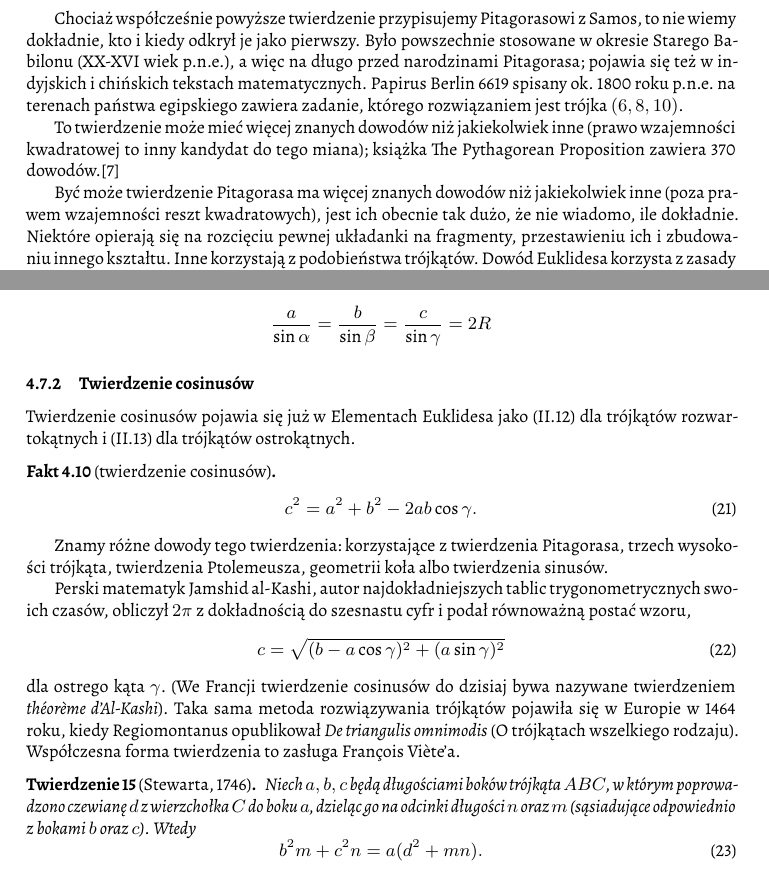
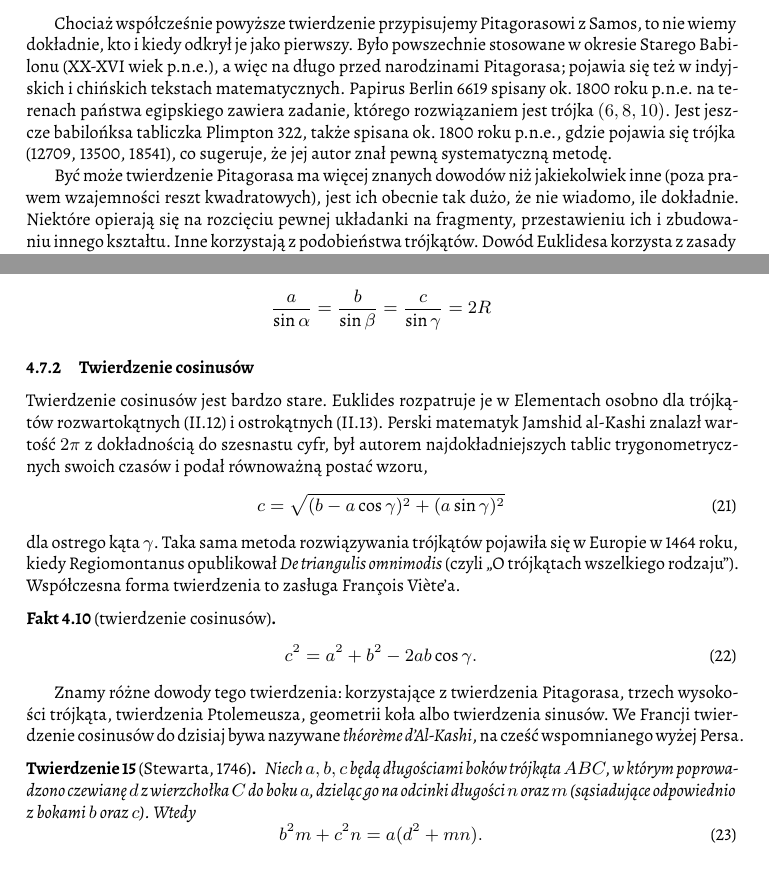
Before and after one commit to fechmistrz/almawaukh-geometry, a LaTeX document (src/geo-textbook.tex, which reads src/similarity/trigonometry/cosine.tex, src/triangle-circle/triangle/pythagorean.tex): two parts of pages 22 and 33 of 48, joined at a grey line, cut so that both start at the same text. Compiled offline with XeLaTeX.

Commit message:
TwCosinusow

```diff
--- a/src/similarity/trigonometry/cosine.tex
+++ b/src/similarity/trigonometry/cosine.tex
@@ -1,5 +1,16 @@
-Twierdzenie cosinusów pojawia się już w Elementach Euklidesa jako (II.12) dla trójkątów rozwartokątnych i (II.13) dla trójkątów ostrokątnych.
+Twierdzenie cosinusów jest bardzo stare.
+Euklides rozpatruje je w Elementach osobno dla trójkątów rozwartokątnych (II.12) i ostrokątnych (II.13).
 % https://en.wikipedia.org/wiki/Law_of_cosines The cases of obtuse triangles and acute triangles (corresponding to the two cases of negative or positive cosine) are treated separately, in Propositions II.12 and II.13:[1]
+Perski matematyk Jamshid al-Kashi znalazł wartość $2\pi$ z~dokładnością do szesnastu cyfr, był autorem najdokładniejszych tablic trygonometrycznych swoich czasów i podał równoważną postać wzoru,
+\index[persons]{al-Kashi, Jamshid}
+\begin{equation}
+	c = \sqrt{(b - a \cos \gamma)^2 + (a \sin \gamma)^2}
+\end{equation}
+dla ostrego kąta $\gamma$.
+Taka sama metoda rozwiązywania trójkątów pojawiła się w Europie w 1464 roku, kiedy Regiomontanus opublikował \emph{De triangulis omnimodis} (czyli ,,O trójkątach wszelkiego rodzaju'').
+\index[persons]{Regiomontanus}%
+Współczesna forma twierdzenia to zasługa François Viète'a.
+\index[persons]{Viète, François}%
 
 \begin{proposition}[twierdzenie cosinusów]
 	\label{twierdzenie_cosinusow}%
@@ -10,18 +21,7 @@ Twierdzenie cosinusów pojawia się już w Elementach Euklidesa jako (II.12) dl
 \end{proposition}
 
 Znamy różne dowody tego twierdzenia: korzystające z twierdzenia Pitagorasa, trzech wysokości trójkąta, twierdzenia Ptolemeusza, geometrii koła albo twierdzenia sinusów.
-
-Perski matematyk Jamshid al-Kashi, autor najdokładniejszych tablic trygonometrycznych swoich czasów, obliczył $2\pi$ z dokładnością do szesnastu cyfr i podał równoważną postać wzoru,
-\index[persons]{al-Kashi, Jamshid}
-\begin{equation}
-	c = \sqrt{(b - a \cos \gamma)^2 + (a \sin \gamma)^2}
-\end{equation}
-dla ostrego kąta $\gamma$.
-(We Francji twierdzenie cosinusów do dzisiaj bywa nazywane twierdzeniem \emph{théorème d'Al-Kashi}).
-Taka sama metoda rozwiązywania trójkątów pojawiła się w Europie w 1464 roku, kiedy Regiomontanus opublikował \emph{De triangulis omnimodis} (O trójkątach wszelkiego rodzaju).
-\index[persons]{Regiomontanus}%
-Współczesna forma twierdzenia to zasługa François Viète'a.
-\index[persons]{Viète, François}%
+We Francji twierdzenie cosinusów do dzisiaj bywa nazywane \emph{théorème d'Al-Kashi}, na cześć wspomnianego wyżej Persa.
 
 \begin{theorem}[Stewarta, 1746]
 \index{twierdzenie!Stewarta}
--- a/src/triangle-circle/triangle/pythagorean.tex
+++ b/src/triangle-circle/triangle/pythagorean.tex
@@ -21,8 +21,7 @@ Chociaż współcześnie powyższe twierdzenie przypisujemy Pitagorasowi z~Samos
 \index[persons]{Pitagoras z Samos}%
 Było powszechnie stosowane w~okresie Starego Babilonu (XX-XVI wiek p.n.e.), a~więc na długo przed narodzinami Pitagorasa; pojawia się też w indyjskich i~chińskich tekstach matematycznych.
 Papirus Berlin 6619 spisany ok. 1800 roku p.n.e. na terenach państwa egipskiego zawiera zadanie, którego rozwiązaniem jest trójka $(6, 8, 10)$.
-
-To twierdzenie może mieć więcej znanych dowodów niż jakiekolwiek inne (prawo wzajemności kwadratowej to inny kandydat do tego miana); książka The Pythagorean Proposition zawiera 370 dowodów.[7]
+Jest jeszcze babilońksa tabliczka Plimpton 322, także spisana ok. 1800 roku p.n.e., gdzie pojawia się trójka (12709, 13500, 18541), co sugeruje, że jej autor znał pewną systematyczną metodę.
 
 Być może twierdzenie Pitagorasa ma więcej znanych dowodów niż jakiekolwiek inne (poza prawem wzajemności reszt kwadratowych), jest ich obecnie tak dużo, że nie wiadomo, ile dokładnie.
 Niektóre opierają się na rozcięciu pewnej układanki na fragmenty, przestawieniu ich i zbudowaniu innego kształtu.
```
